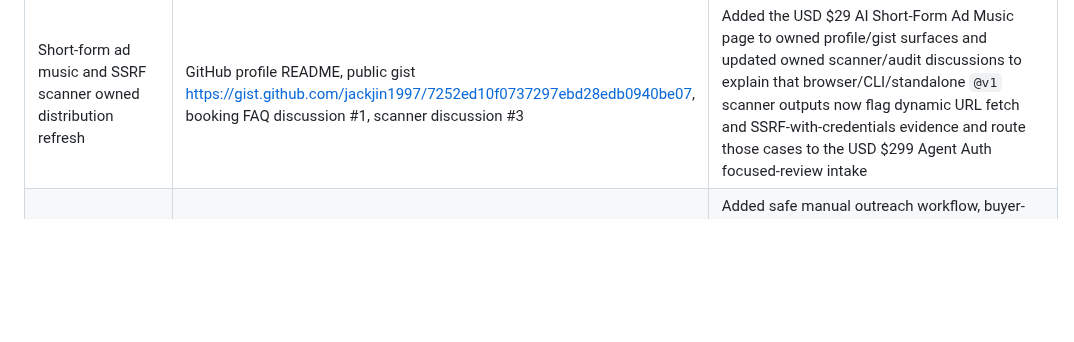
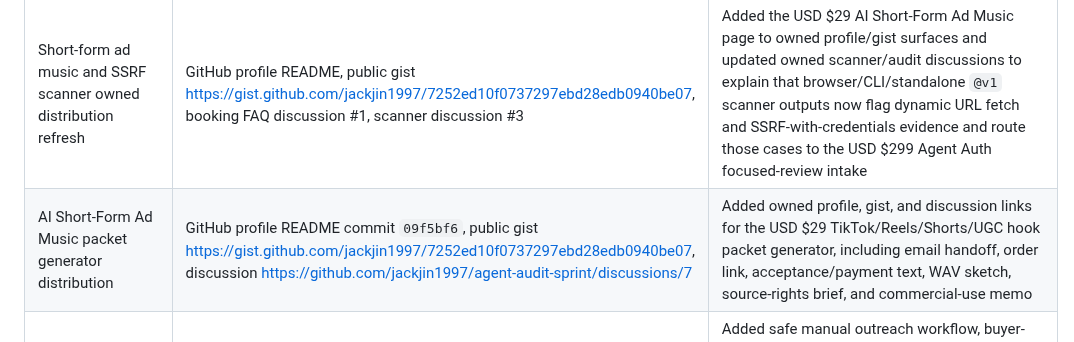
Before and after one commit to jackjin1997/agent-audit-sprint, a Markdown page: ledger.md, the part around the change. GitHub-like rendering; blank space fills up the shorter version.

Commit message:
Record short-form ad music distribution

```diff
--- a/ledger.md
+++ b/ledger.md
@@ -92,6 +92,7 @@ Checked on 2026-06-27 (monitor timestamp 2026-06-27T15:49:11Z):
 | AI Wedding Video Music owned distribution refresh | GitHub profile README commit `b464b30`, public gist commit `230b292` | Added direct links from owned profile and gist distribution surfaces to the USD $29 AI Wedding Video Music Generator page for wedding videographer and filmmaker traffic |
 | AI Music Generator storefront owned distribution refresh | GitHub profile README commit `c5b98b8`, public gist commit `1bf461f` | Added direct links from owned profile and gist distribution surfaces to the buyer-routing AI Music Generator storefront |
 | Short-form ad music and SSRF scanner owned distribution refresh | GitHub profile README, public gist https://gist.github.com/jackjin1997/7252ed10f0737297ebd28edb0940be07, booking FAQ discussion #1, scanner discussion #3 | Added the USD $29 AI Short-Form Ad Music page to owned profile/gist surfaces and updated owned scanner/audit discussions to explain that browser/CLI/standalone `@v1` scanner outputs now flag dynamic URL fetch and SSRF-with-credentials evidence and route those cases to the USD $299 Agent Auth focused-review intake |
+| AI Short-Form Ad Music packet generator distribution | GitHub profile README commit `09f5bf6`, public gist https://gist.github.com/jackjin1997/7252ed10f0737297ebd28edb0940be07, discussion https://github.com/jackjin1997/agent-audit-sprint/discussions/7 | Added owned profile, gist, and discussion links for the USD $29 TikTok/Reels/Shorts/UGC hook packet generator, including email handoff, order link, acceptance/payment text, WAV sketch, source-rights brief, and commercial-use memo |
 | AI Jingle outreach playbook | `outreach/ai-jingle-outreach.md`, `private-notes/ai-jingle-prospect-workflow-2026-06-22.md`, `private-notes/ai-jingle-prospect-shortlist-2026-06-22.md` | Added safe manual outreach workflow, buyer-segment priorities, message templates, research signals, a 12-prospect shortlist, first-five send queue, and daily execution checklist for the USD $149 Ad Music Pack path; no messages sent automatically |
 | High-intent lead finder | `scripts/find-high-intent-leads.mjs`, `private-notes/high-intent-leads-2026-06-22.md`, `private-notes/high-intent-shortlist-2026-06-22.md` | Added authenticated GitHub issue search helper and generated manual shortlist for current MCP/agent security/auth/scanner demand signals; no comments posted automatically |
 | Public high-intent MCP threat-model reply | https://github.com/vinicius-ssantos/vos-studio-mcp/issues/195#issuecomment-4775493943 | Posted a concrete VOS threat model matrix and future-feature checklist on an open MCP/security issue, with a lightweight $99/$299 review link after the technical content; no PR opened |
```
